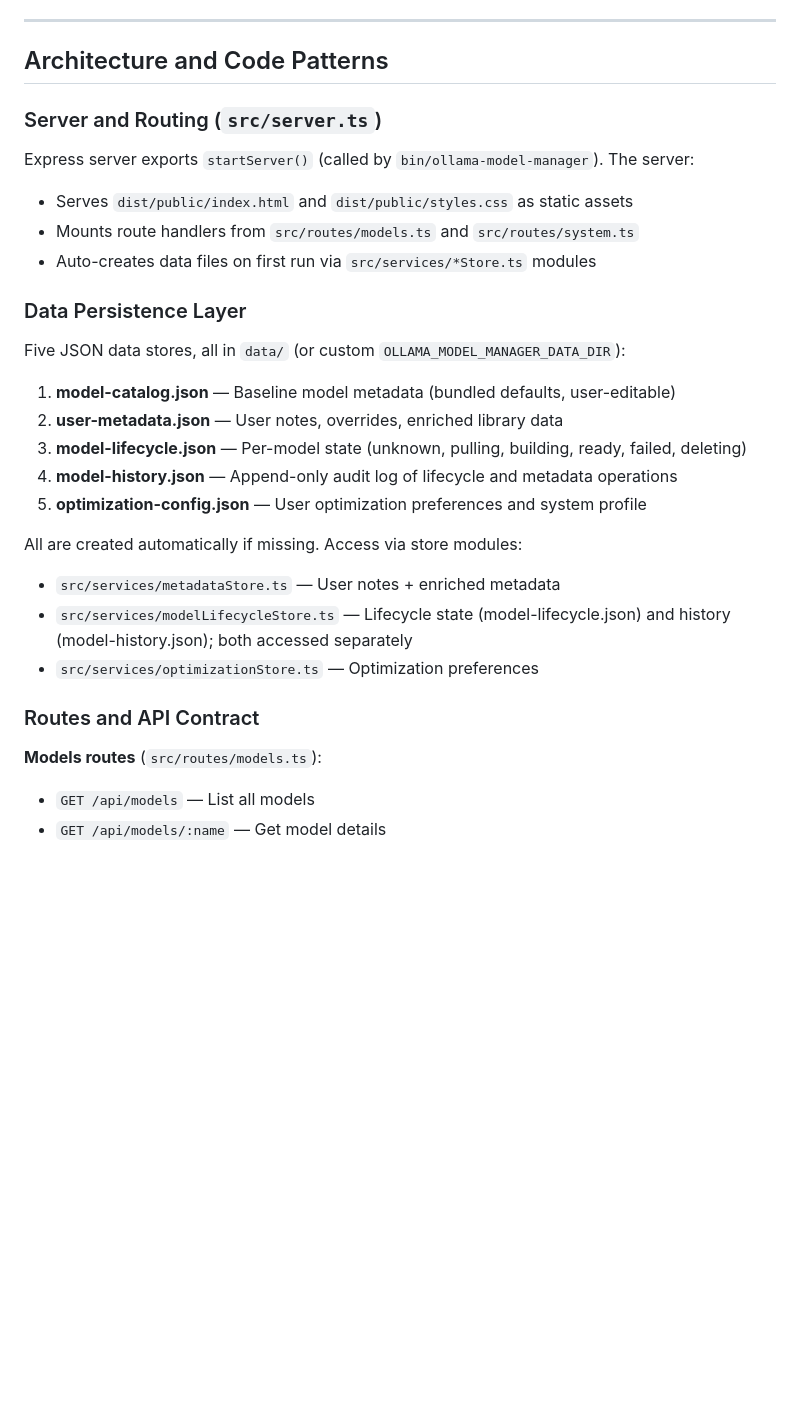
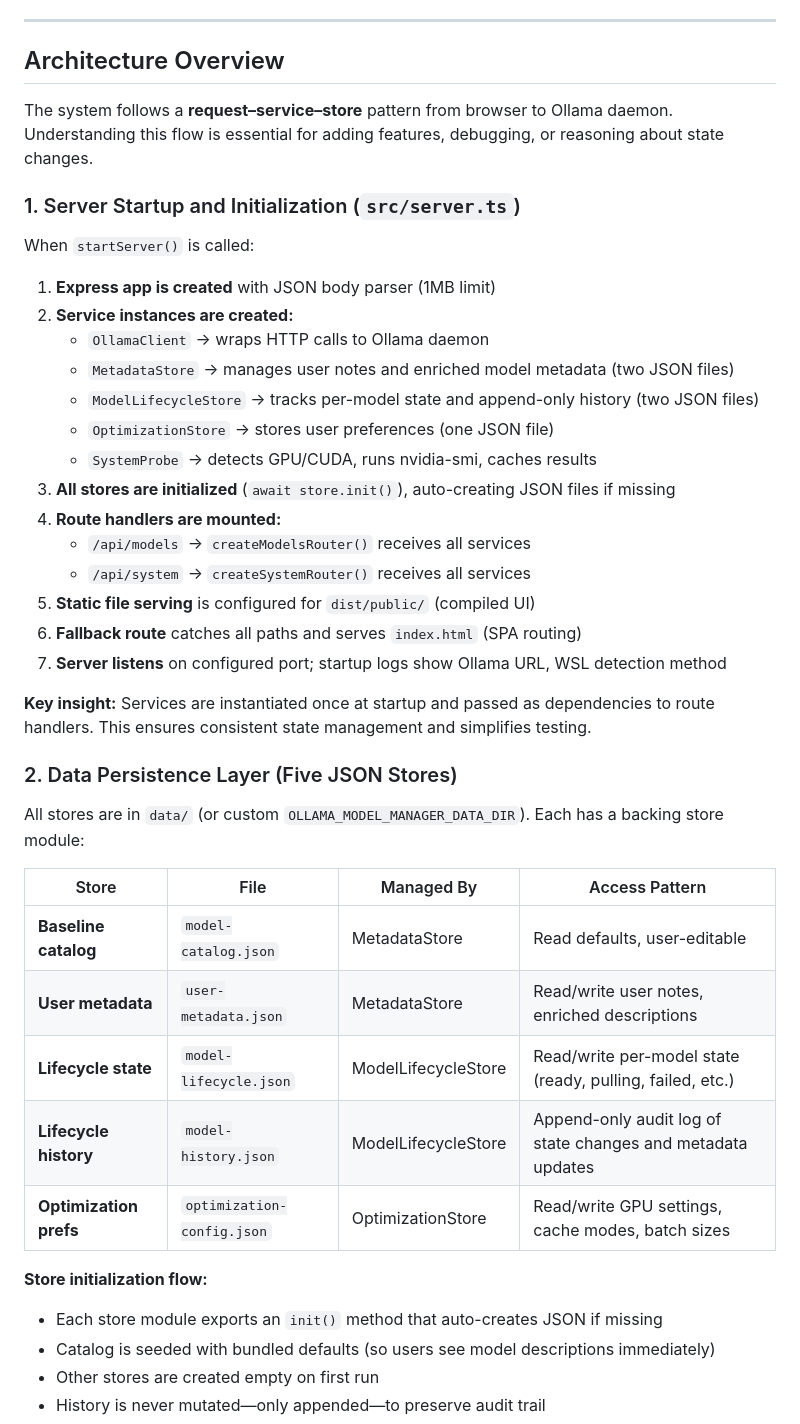
Before and after one commit to kdcllc/ollama-model-manager, a Markdown page: .github/copilot-instructions.md, the part around one of its changes. GitHub-like rendering; blank space fills up the shorter version.

```diff
--- a/.github/copilot-instructions.md
+++ b/.github/copilot-instructions.md
@@ -62,32 +62,46 @@ This project does **not** have lint, test, or single-test commands. Focus on:
 
 ---
 
-## Architecture and Code Patterns
+## Architecture Overview
 
-### Server and Routing (`src/server.ts`)
+The system follows a **request–service–store** pattern from browser to Ollama daemon. Understanding this flow is essential for adding features, debugging, or reasoning about state changes.
 
-Express server exports `startServer()` (called by `bin/ollama-model-manager`). The server:
-- Serves `dist/public/index.html` and `dist/public/styles.css` as static assets
-- Mounts route handlers from `src/routes/models.ts` and `src/routes/system.ts`
-- Auto-creates data files on first run via `src/services/*Store.ts` modules
+### 1. Server Startup and Initialization (`src/server.ts`)
 
-### Data Persistence Layer
+When `startServer()` is called:
 
-Five JSON data stores, all in `data/` (or custom `OLLAMA_MODEL_MANAGER_DATA_DIR`):
+1. **Express app is created** with JSON body parser (1MB limit)
+2. **Service instances are created:**
+   - `OllamaClient` → wraps HTTP calls to Ollama daemon
+   - `MetadataStore` → manages user notes and enriched model metadata (two JSON files)
+   - `ModelLifecycleStore` → tracks per-model state and append-only history (two JSON files)
+   - `OptimizationStore` → stores user preferences (one JSON file)
+   - `SystemProbe` → detects GPU/CUDA, runs nvidia-smi, caches results
+3. **All stores are initialized** (`await store.init()`), auto-creating JSON files if missing
+4. **Route handlers are mounted:**
+   - `/api/models` → `createModelsRouter()` receives all services
+   - `/api/system` → `createSystemRouter()` receives all services
+5. **Static file serving** is configured for `dist/public/` (compiled UI)
+6. **Fallback route** catches all paths and serves `index.html` (SPA routing)
+7. **Server listens** on configured port; startup logs show Ollama URL, WSL detection method
 
-1. **model-catalog.json** — Baseline model metadata (bundled defaults, user-editable)
-2. **user-metadata.json** — User notes, overrides, enriched library data
-3. **model-lifecycle.json** — Per-model state (unknown, pulling, building, ready, failed, deleting)
-4. **model-history.json** — Append-only audit log of lifecycle and metadata operations
-5. **optimization-config.json** — User optimization preferences and system profile
+**Key insight:** Services are instantiated once at startup and passed as dependencies to route handlers. This ensures consistent state management and simplifies testing.
 
-All are created automatically if missing. Access via store modules:
-- `src/services/metadataStore.ts` — User notes + enriched metadata
-- `src/services/modelLifecycleStore.ts` — Lifecycle state (model-lifecycle.json) and history (model-history.json); both accessed separately
-- `src/services/optimizationStore.ts` — Optimization preferences
+### 2. Data Persistence Layer (Five JSON Stores)
 
-### Routes and API Contract
+All stores are in `data/` (or custom `OLLAMA_MODEL_MANAGER_DATA_DIR`). Each has a backing store module:
 
-**Models routes** (`src/routes/models.ts`):
-- `GET /api/models` — List all models
-- `GET /api/models/:name` — Get model details
+| Store | File | Managed By | Access Pattern |
+|-------|------|-----------|-----------------|
+| **Baseline catalog** | `model-catalog.json` | MetadataStore | Read defaults, user-editable |
+| **User metadata** | `user-metadata.json` | MetadataStore | Read/write user notes, enriched descriptions |
+| **Lifecycle state** | `model-lifecycle.json` | ModelLifecycleStore | Read/write per-model state (ready, pulling, failed, etc.) |
+| **Lifecycle history** | `model-history.json` | ModelLifecycleStore | Append-only audit log of state changes and metadata updates |
+| **Optimization prefs** | `optimization-config.json` | OptimizationStore | Read/write GPU settings, cache modes, batch sizes |
+
+**Store initialization flow:**
+- Each store module exports an `init()` method that auto-creates JSON if missing
+- Catalog is seeded with bundled defaults (so users see model descriptions immediately)
+- Other stores are created empty on first run
+- History is never mutated—only appended—to preserve audit trail
+
```
Also changed, not shown: other parts of .github/copilot-instructions.md (+94 -24 lines).
